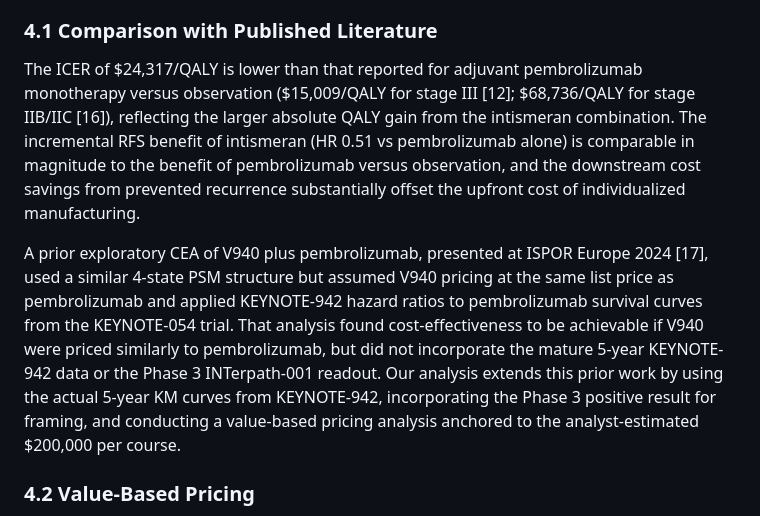
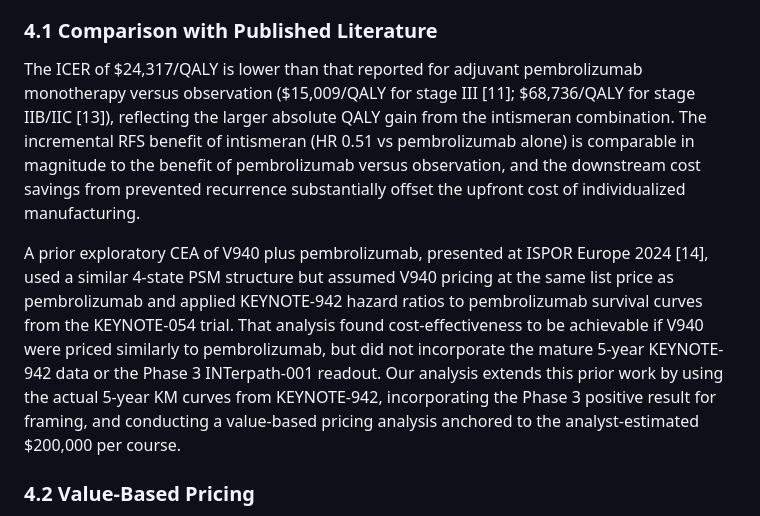
Before and after one commit to yichao2022/cea-intismeran, a Markdown page: manuscript.md, the part around one of its changes. Drawn GitHub-style.

```diff
--- a/manuscript.md
+++ b/manuscript.md
@@ -119,9 +125,9 @@ This study provides an updated early economic evaluation of intismeran plus pemb
 
 ### 4.1 Comparison with Published Literature
 
-The ICER of $24,317/QALY is lower than that reported for adjuvant pembrolizumab monotherapy versus observation ($15,009/QALY for stage III [12]; $68,736/QALY for stage IIB/IIC [16]), reflecting the larger absolute QALY gain from the intismeran combination. The incremental RFS benefit of intismeran (HR 0.51 vs pembrolizumab alone) is comparable in magnitude to the benefit of pembrolizumab versus observation, and the downstream cost savings from prevented recurrence substantially offset the upfront cost of individualized manufacturing.
+The ICER of $24,317/QALY is lower than that reported for adjuvant pembrolizumab monotherapy versus observation ($15,009/QALY for stage III [11]; $68,736/QALY for stage IIB/IIC [13]), reflecting the larger absolute QALY gain from the intismeran combination. The incremental RFS benefit of intismeran (HR 0.51 vs pembrolizumab alone) is comparable in magnitude to the benefit of pembrolizumab versus observation, and the downstream cost savings from prevented recurrence substantially offset the upfront cost of individualized manufacturing.
 
-A prior exploratory CEA of V940 plus pembrolizumab, presented at ISPOR Europe 2024 [17], used a similar 4-state PSM structure but assumed V940 pricing at the same list price as pembrolizumab and applied KEYNOTE-942 hazard ratios to pembrolizumab survival curves from the KEYNOTE-054 trial. That analysis found cost-effectiveness to be achievable if V940 were priced similarly to pembrolizumab, but did not incorporate the mature 5-year KEYNOTE-942 data or the Phase 3 INTerpath-001 readout. Our analysis extends this prior work by using the actual 5-year KM curves from KEYNOTE-942, incorporating the Phase 3 positive result for framing, and conducting a value-based pricing analysis anchored to the analyst-estimated $200,000 per course.
+A prior exploratory CEA of V940 plus pembrolizumab, presented at ISPOR Europe 2024 [14], used a similar 4-state PSM structure but assumed V940 pricing at the same list price as pembrolizumab and applied KEYNOTE-942 hazard ratios to pembrolizumab survival curves from the KEYNOTE-054 trial. That analysis found cost-effectiveness to be achievable if V940 were priced similarly to pembrolizumab, but did not incorporate the mature 5-year KEYNOTE-942 data or the Phase 3 INTerpath-001 readout. Our analysis extends this prior work by using the actual 5-year KM curves from KEYNOTE-942, incorporating the Phase 3 positive result for framing, and conducting a value-based pricing analysis anchored to the analyst-estimated $200,000 per course.
 
 ### 4.2 Value-Based Pricing
 
```
Also changed, not shown: other parts of manuscript.md (+27 -26 lines).
